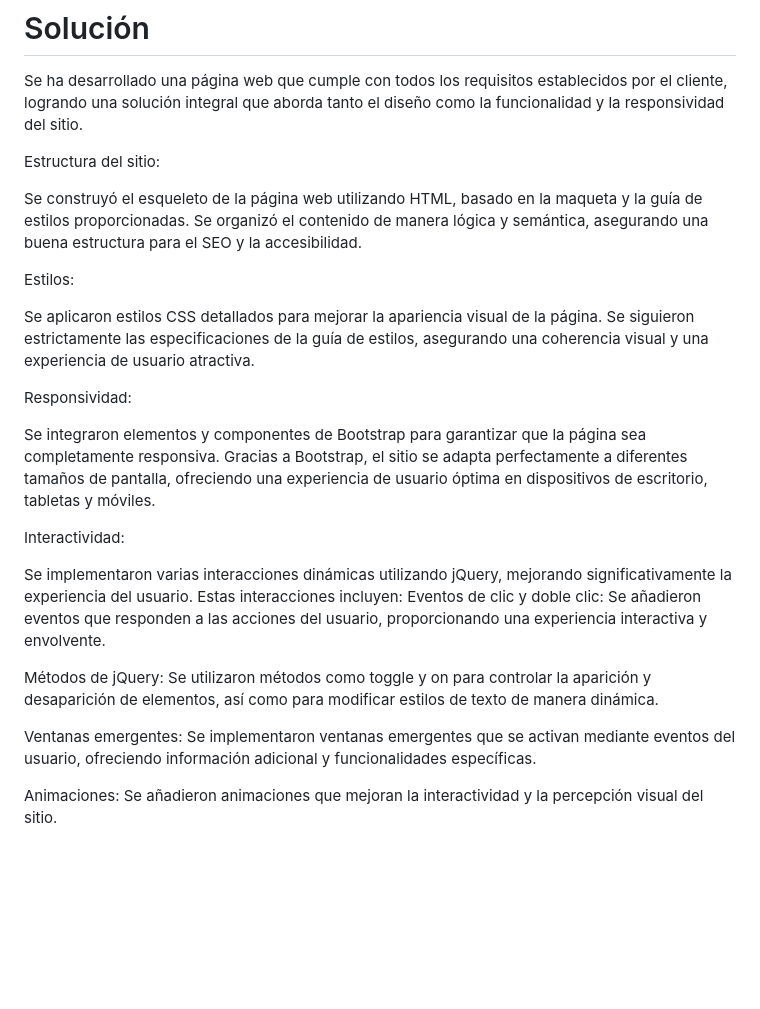
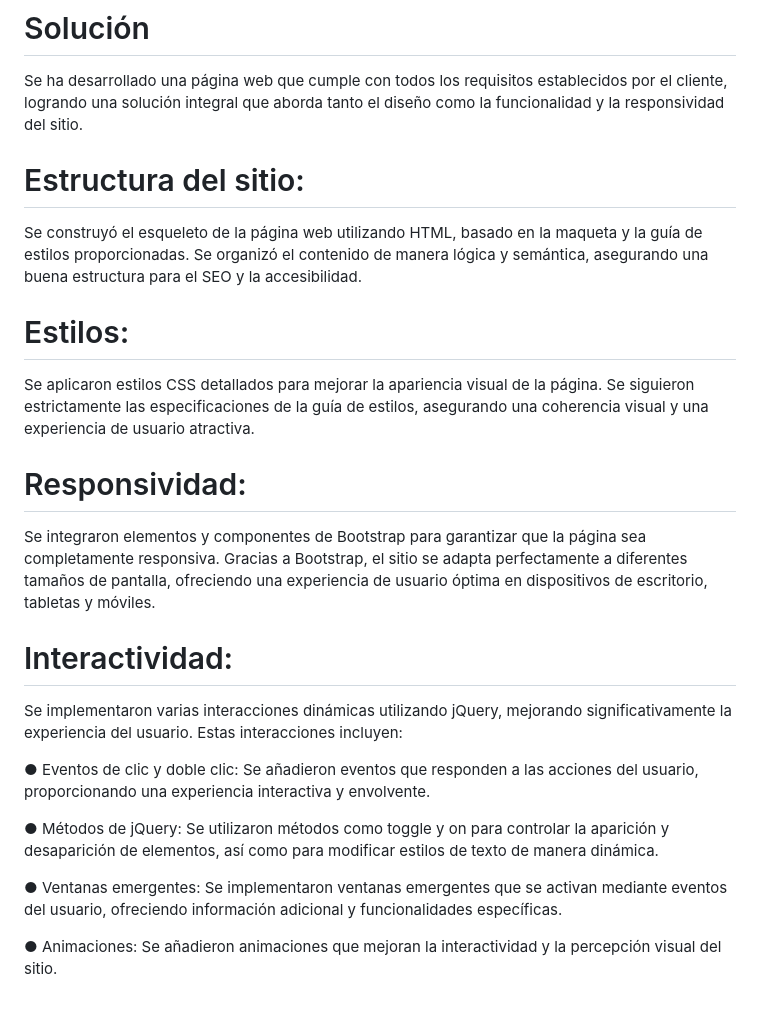
Before and after one commit to LivioGutierrez/ricomida, a Markdown page: README.md, the part around the change. GitHub-like rendering; blank space fills up the shorter version.

Commit message:
ajustando readme

```diff
--- a/README.md
+++ b/README.md
@@ -19,25 +19,26 @@ Un cliente ha solicitado la creación de una página web dedicada a la preparaci
 
 Se ha desarrollado una página web que cumple con todos los requisitos establecidos por el cliente, logrando una solución integral que aborda tanto el diseño como la funcionalidad y la responsividad del sitio.
 
-Estructura del sitio:
+# Estructura del sitio:
 
 Se construyó el esqueleto de la página web utilizando HTML, basado en la maqueta y la guía de estilos proporcionadas. Se organizó el contenido de manera lógica y semántica, asegurando una buena estructura para el SEO y la accesibilidad.
 
-Estilos:
+# Estilos:
 
 Se aplicaron estilos CSS detallados para mejorar la apariencia visual de la página. Se siguieron estrictamente las especificaciones de la guía de estilos, asegurando una coherencia visual y una experiencia de usuario atractiva.
 
-Responsividad:
+# Responsividad:
 
 Se integraron elementos y componentes de Bootstrap para garantizar que la página sea completamente responsiva. Gracias a Bootstrap, el sitio se adapta perfectamente a diferentes tamaños de pantalla, ofreciendo una experiencia de usuario óptima en dispositivos de escritorio, tabletas y móviles.
 
-Interactividad:
+# Interactividad:
 
 Se implementaron varias interacciones dinámicas utilizando jQuery, mejorando significativamente la experiencia del usuario. Estas interacciones incluyen:
-Eventos de clic y doble clic: Se añadieron eventos que responden a las acciones del usuario, proporcionando una experiencia interactiva y envolvente.
 
-Métodos de jQuery: Se utilizaron métodos como toggle y on para controlar la aparición y desaparición de elementos, así como para modificar estilos de texto de manera dinámica.
+●   Eventos de clic y doble clic: Se añadieron eventos que responden a las acciones del usuario, proporcionando una experiencia interactiva y envolvente.
 
-Ventanas emergentes: Se implementaron ventanas emergentes que se activan mediante eventos del usuario, ofreciendo información adicional y funcionalidades específicas.
+●   Métodos de jQuery: Se utilizaron métodos como toggle y on para controlar la aparición y desaparición de elementos, así como para modificar estilos de texto de manera dinámica.
 
-Animaciones: Se añadieron animaciones que mejoran la interactividad y la percepción visual del sitio.
+●   Ventanas emergentes: Se implementaron ventanas emergentes que se activan mediante eventos del usuario, ofreciendo información adicional y funcionalidades específicas.
+
+●   Animaciones: Se añadieron animaciones que mejoran la interactividad y la percepción visual del sitio.
```
